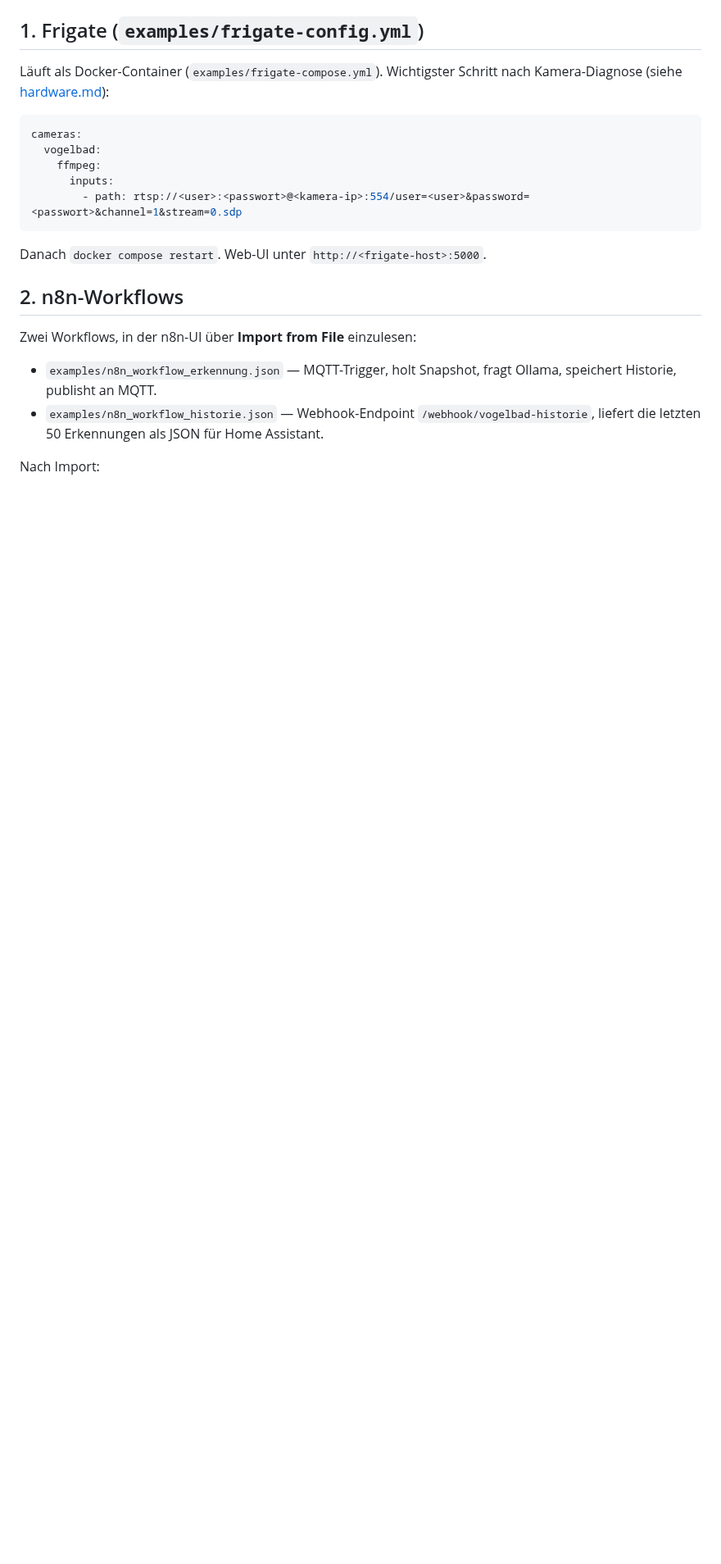
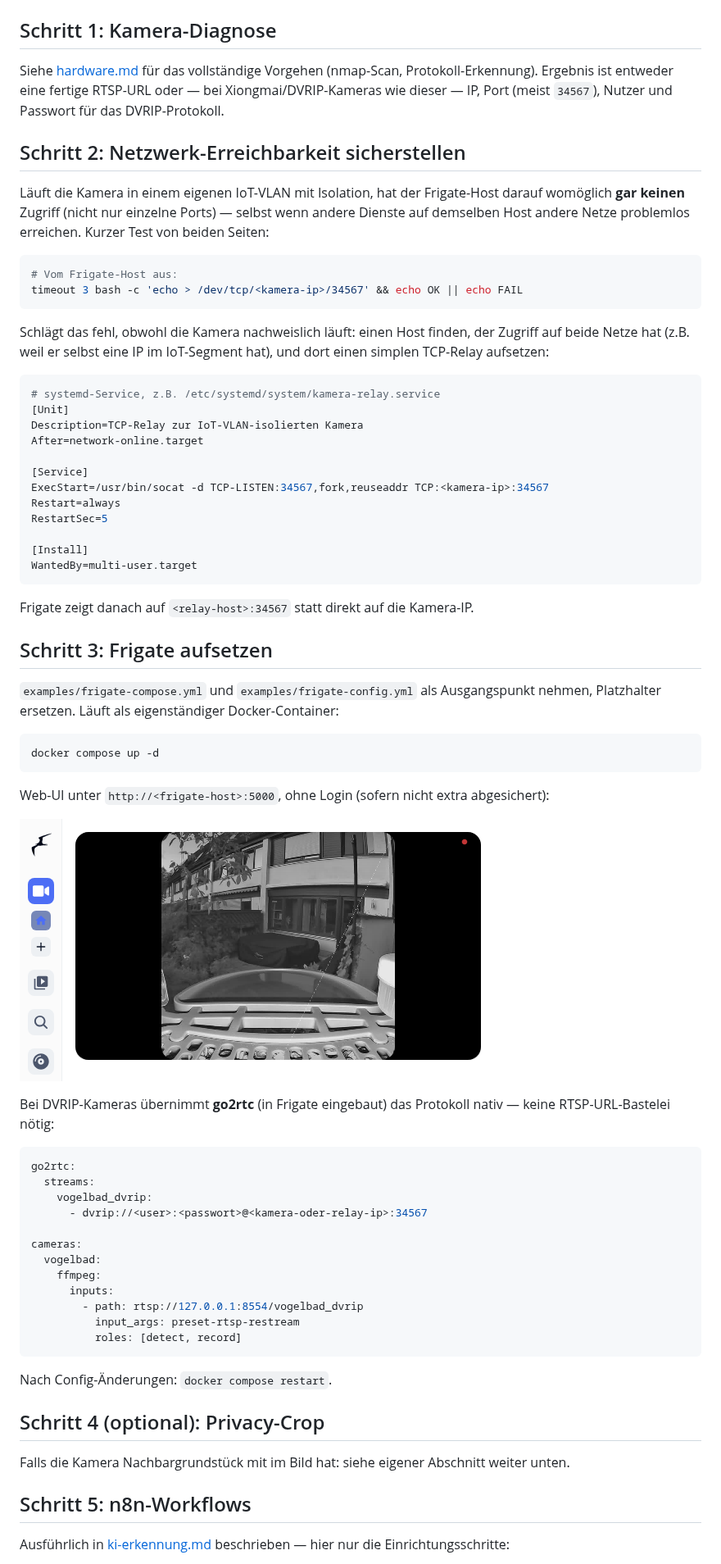
Before and after one commit to icepaule/IceBirdwatch, a Markdown page: docs/setup.md, the part around one of its changes. Shown at 82% size. Drawn GitHub-style; pictures changed too: docs/images/frigate-live.png (added); blank space fills up the shorter version.

````diff
--- a/docs/setup.md
+++ b/docs/setup.md
@@ -25,30 +30,89 @@ sequenceDiagram
     HA->>HA: Automation -> Notification + Kiosk-Banner
 ```
 
-## 1. Frigate (`examples/frigate-config.yml`)
+## Schritt 1: Kamera-Diagnose
 
-Läuft als Docker-Container (`examples/frigate-compose.yml`). Wichtigster
-Schritt nach Kamera-Diagnose (siehe [hardware.md](hardware.md)):
+Siehe [hardware.md](hardware.md) für das vollständige Vorgehen (nmap-Scan,
+Protokoll-Erkennung). Ergebnis ist entweder eine fertige RTSP-URL oder —
+bei Xiongmai/DVRIP-Kameras wie dieser — IP, Port (meist `34567`), Nutzer
+und Passwort für das DVRIP-Protokoll.
+
+## Schritt 2: Netzwerk-Erreichbarkeit sicherstellen
+
+Läuft die Kamera in einem eigenen IoT-VLAN mit Isolation, hat der
+Frigate-Host darauf womöglich **gar keinen** Zugriff (nicht nur einzelne
+Ports) — selbst wenn andere Dienste auf demselben Host andere Netze
+problemlos erreichen. Kurzer Test von beiden Seiten:
+
+```bash
+# Vom Frigate-Host aus:
+timeout 3 bash -c 'echo > /dev/tcp/<kamera-ip>/34567' && echo OK || echo FAIL
+```
+
+Schlägt das fehl, obwohl die Kamera nachweislich läuft: einen Host finden,
+der Zugriff auf beide Netze hat (z.B. weil er selbst eine IP im
+IoT-Segment hat), und dort einen simplen TCP-Relay aufsetzen:
+
+```bash
+# systemd-Service, z.B. /etc/systemd/system/kamera-relay.service
+[Unit]
+Description=TCP-Relay zur IoT-VLAN-isolierten Kamera
+After=network-online.target
+
+[Service]
+ExecStart=/usr/bin/socat -d TCP-LISTEN:34567,fork,reuseaddr TCP:<kamera-ip>:34567
+Restart=always
+RestartSec=5
+
+[Install]
+WantedBy=multi-user.target
+```
+
+Frigate zeigt danach auf `<relay-host>:34567` statt direkt auf die
+Kamera-IP.
+
+## Schritt 3: Frigate aufsetzen
+
+`examples/frigate-compose.yml` und `examples/frigate-config.yml` als
+Ausgangspunkt nehmen, Platzhalter ersetzen. Läuft als eigenständiger
+Docker-Container:
+
+```bash
+docker compose up -d
+```
+
+Web-UI unter `http://<frigate-host>:5000`, ohne Login (sofern nicht extra
+abgesichert):
+
+![Frigate Live-Ansicht](images/frigate-live.png)
+
+Bei DVRIP-Kameras übernimmt **go2rtc** (in Frigate eingebaut) das
+Protokoll nativ — keine RTSP-URL-Bastelei nötig:
 
 ```yaml
+go2rtc:
+  streams:
+    vogelbad_dvrip:
+      - dvrip://<user>:<passwort>@<kamera-oder-relay-ip>:34567
+
 cameras:
   vogelbad:
     ffmpeg:
       inputs:
-        - path: rtsp://<user>:<passwort>@<kamera-ip>:554/user=<user>&password=<passwort>&channel=1&stream=0.sdp
+        - path: rtsp://127.0.0.1:8554/vogelbad_dvrip
+          input_args: preset-rtsp-restream
+          roles: [detect, record]
 ```
 
-Danach `docker compose restart`. Web-UI unter `http://<frigate-host>:5000`.
+Nach Config-Änderungen: `docker compose restart`.
 
-## 2. n8n-Workflows
+## Schritt 4 (optional): Privacy-Crop
 
-Zwei Workflows, in der n8n-UI über **Import from File** einzulesen:
+Falls die Kamera Nachbargrundstück mit im Bild hat: siehe eigener
+Abschnitt weiter unten.
 
-- `examples/n8n_workflow_erkennung.json` — MQTT-Trigger, holt Snapshot,
-  fragt Ollama, speichert Historie, publisht an MQTT.
-- `examples/n8n_workflow_historie.json` — Webhook-Endpoint
-  `/webhook/vogelbad-historie`, liefert die letzten 50 Erkennungen als JSON
-  für Home Assistant.
+## Schritt 5: n8n-Workflows
 
-Nach Import:
+Ausführlich in [ki-erkennung.md](ki-erkennung.md) beschrieben — hier nur
+die Einrichtungsschritte:
 
````
Also changed, not shown: other parts of docs/setup.md (+45 -46 lines), README.md (+19 -4 lines), docs/homeassistant.md (added, +80 -0 lines), docs/ki-erkennung.md (added, +96 -0 lines), docs/images/ha-dashboard-historie.png (added), docs/images/ha-dashboard-uebersicht.png (added), docs/images/vogelbad-crop-ergebnis.jpg (added).
